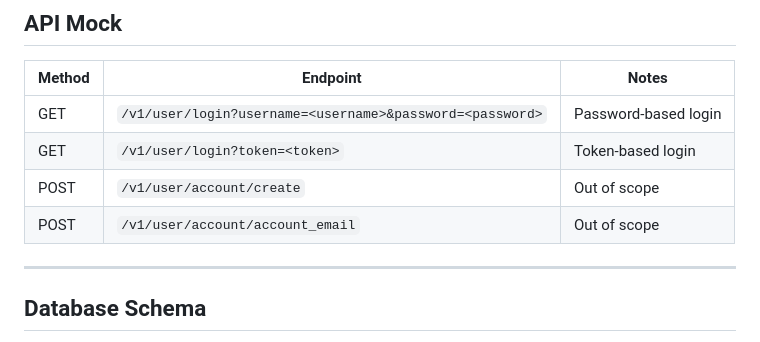
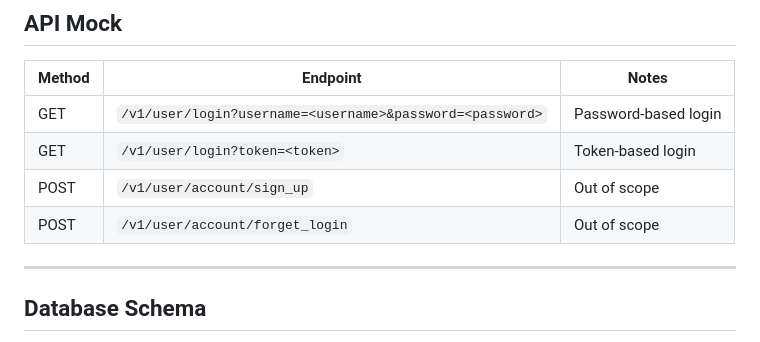
Before and after one commit to denemorhun-nava/nava-qa-interview, a Markdown page: README.md, the part around the change. GitHub-like rendering.

```diff
--- a/README.md
+++ b/README.md
@@ -94,8 +94,8 @@ The backend may return different outcomes depending on the user account.
 |--------|----------|-------|
 | GET | `/v1/user/login?username=<username>&password=<password>` | Password-based login |
 | GET | `/v1/user/login?token=<token>` | Token-based login |
-| POST | `/v1/user/account/create` | Out of scope |
-| POST | `/v1/user/account/account_email` | Out of scope |
+| POST | `/v1/user/account/sign_up` | Out of scope |
+| POST | `/v1/user/account/forget_login` | Out of scope |
 
 ---
 
```
